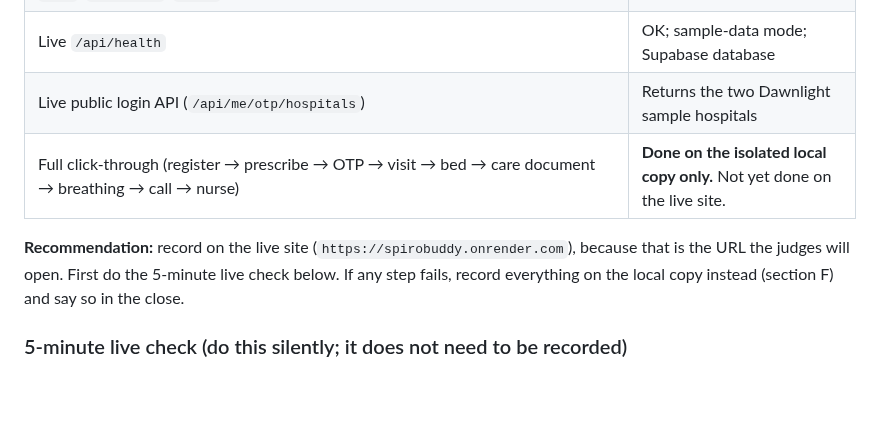
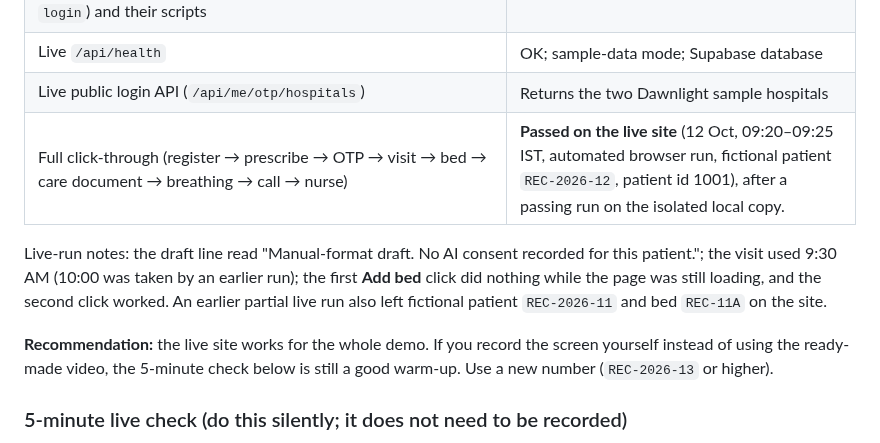
Before and after one commit to sharonshajuaugustine/SpiroBuddy, a Markdown page: docs/VIDEO_RECORDING_CHECKLIST.md, the part around one of its changes. GitHub-like rendering; blank space fills up the shorter version.

```diff
--- a/docs/VIDEO_RECORDING_CHECKLIST.md
+++ b/docs/VIDEO_RECORDING_CHECKLIST.md
@@ -14,9 +33,11 @@ Rules: under 6:00 (aim for 5:40), under 100 MB, your own voice, sample data only
 | Live pages (`register`, `prescribe`, `patient-login`, `meds`, `patient-visits`, `doctor-day`, `department`, `hospital-overview`, `discharge-editor`, `my-care`, `demo`, `dashboard`, `login`) and their scripts | **Byte-for-byte the same** as the local files |
 | Live `/api/health` | OK; sample-data mode; Supabase database |
 | Live public login API (`/api/me/otp/hospitals`) | Returns the two Dawnlight sample hospitals |
-| Full click-through (register → prescribe → OTP → visit → bed → care document → breathing → call → nurse) | **Done on the isolated local copy only.** Not yet done on the live site. |
+| Full click-through (register → prescribe → OTP → visit → bed → care document → breathing → call → nurse) | **Passed on the live site** (12 Oct, 09:20–09:25 IST, automated browser run, fictional patient `REC-2026-12`, patient id 1001), after a passing run on the isolated local copy. |
 
-**Recommendation:** record on the live site (`https://spirobuddy.onrender.com`), because that is the URL the judges will open. First do the 5-minute live check below. If any step fails, record everything on the local copy instead (section F) and say so in the close.
+Live-run notes: the draft line read "Manual-format draft. No AI consent recorded for this patient."; the visit used 9:30 AM (10:00 was taken by an earlier run); the first **Add bed** click did nothing while the page was still loading, and the second click worked. An earlier partial live run also left fictional patient `REC-2026-11` and bed `REC-11A` on the site.
+
+**Recommendation:** the live site works for the whole demo. If you record the screen yourself instead of using the ready-made video, the 5-minute check below is still a good warm-up. Use a new number (`REC-2026-13` or higher).
 
 ### 5-minute live check (do this silently; it does not need to be recorded)
 1. Open `https://spirobuddy.onrender.com/api/health`. Wait until it shows `"ok":true`. The first load after a quiet period can take a minute.
```
Also changed, not shown: other parts of docs/VIDEO_RECORDING_CHECKLIST.md (+23 -2 lines), docs/VIDEO_NARRATION_FINAL.md (+9 -9 lines), docs/VIDEO_SHOT_LIST.md (+13 -12 lines).
